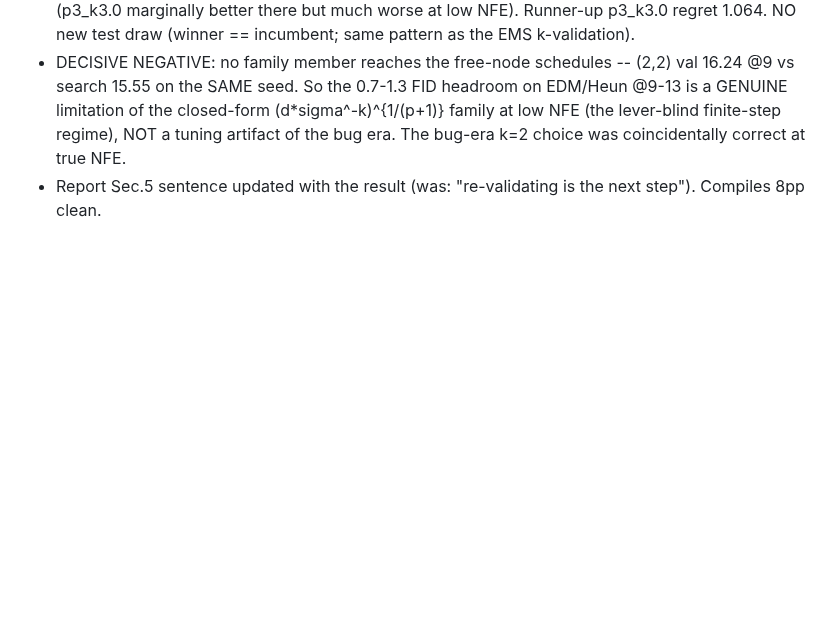
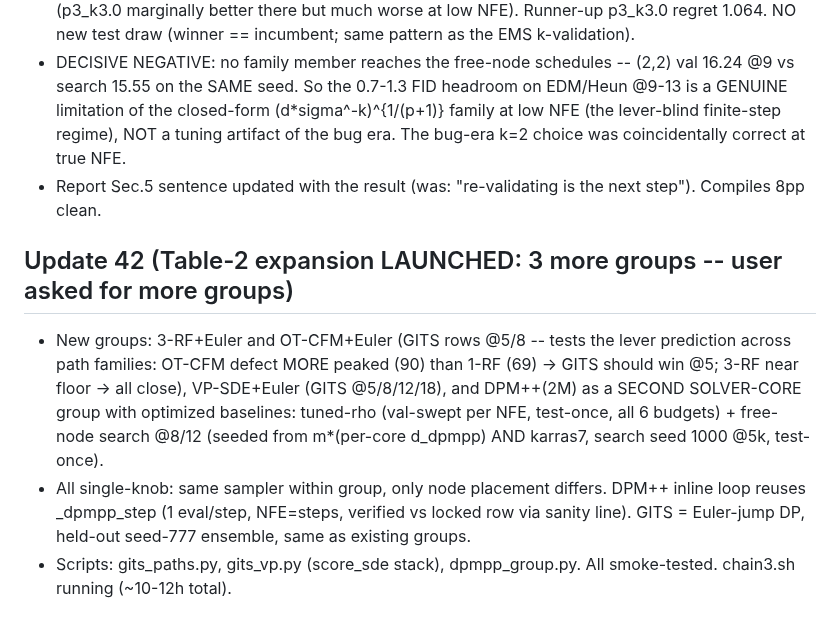
Before and after one commit to thermau5/autonomous-diffusion-experiment-factory, a Markdown page: outputs/auto30_progress.md, the part around the change. Rendered like a GitHub page; blank space fills up the shorter version.

Commit message:
auto30: launch Table-2 expansion -- 3 new groups (3-RF, OT-CFM, VP-SDE GITS rows; DPM++ group with tuned-rho + free-node). Lever prediction pre-registered: GITS wins @5 on peaked-defect Euler paths, all close on 3-RF floor

```diff
--- a/outputs/auto30_progress.md
+++ b/outputs/auto30_progress.md
@@ -508,3 +508,12 @@ Full table (1-RF, 3-seed 10k Clean-FID, matched-node Euler):
   0.7-1.3 FID headroom on EDM/Heun @9-13 is a GENUINE limitation of the closed-form (d*sigma^-k)^{1/(p+1)} family at low NFE (the
   lever-blind finite-step regime), NOT a tuning artifact of the bug era. The bug-era k=2 choice was coincidentally correct at true NFE.
 - Report Sec.5 sentence updated with the result (was: "re-validating is the next step"). Compiles 8pp clean.
+
+## Update 42 (Table-2 expansion LAUNCHED: 3 more groups -- user asked for more groups)
+- New groups: 3-RF+Euler and OT-CFM+Euler (GITS rows @5/8 -- tests the lever prediction across path families: OT-CFM defect MORE
+  peaked (90) than 1-RF (69) -> GITS should win @5; 3-RF near floor -> all close), VP-SDE+Euler (GITS @5/8/12/18), and
+  DPM++(2M) as a SECOND SOLVER-CORE group with optimized baselines: tuned-rho (val-swept per NFE, test-once, all 6 budgets) +
+  free-node search @8/12 (seeded from m*(per-core d_dpmpp) AND karras7, search seed 1000 @5k, test-once).
+- All single-knob: same sampler within group, only node placement differs. DPM++ inline loop reuses _dpmpp_step (1 eval/step, NFE=steps,
+  verified vs locked row via sanity line). GITS = Euler-jump DP, held-out seed-777 ensemble, same as existing groups.
+- Scripts: gits_paths.py, gits_vp.py (score_sde stack), dpmpp_group.py. All smoke-tested. chain3.sh running (~10-12h total).
```
